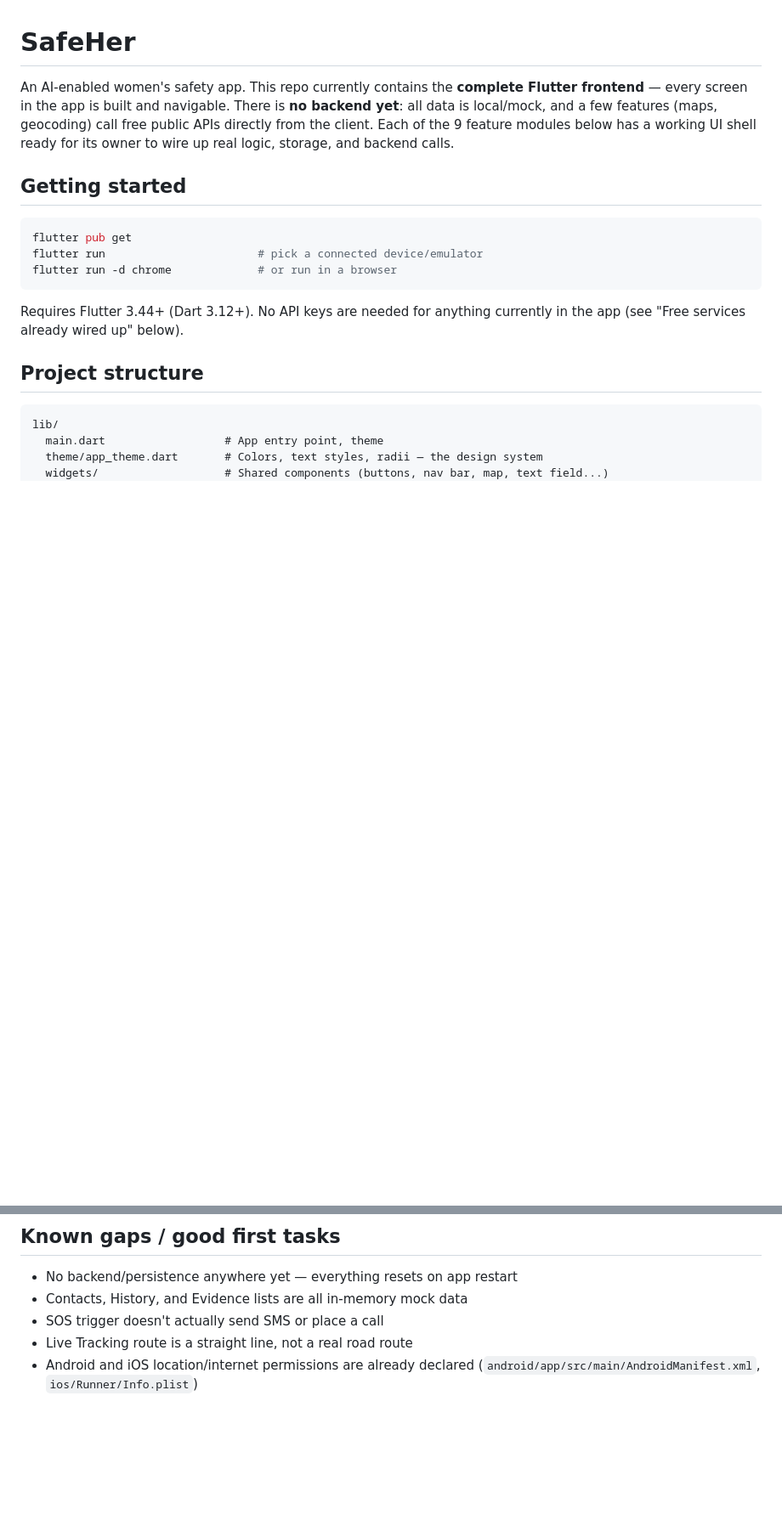
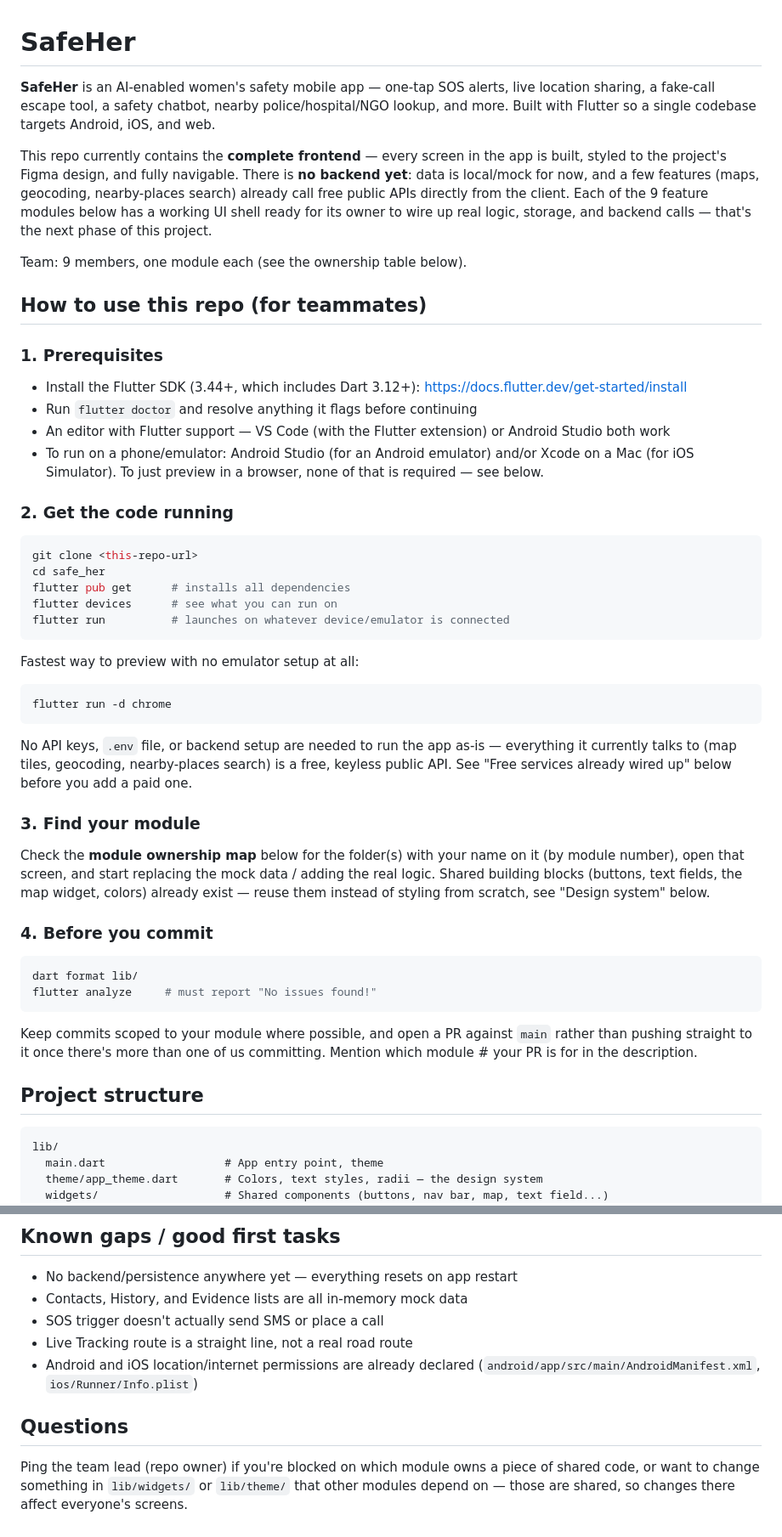
Before and after one commit to dammuvenkatasreesanth/safe_her_project, a Markdown page: README.md, 2 parts joined by grey strips. Shown at 85% size. Rendered like a GitHub page; blank space fills up the shorter version.

Commit message:
Expand README with onboarding instructions for the team
Add prerequisites, step-by-step run instructions (including a
no-emulator-needed Chrome path), a pre-commit checklist, and a
pointer to the module ownership table for whoever's picking up a
module for the first time.

````diff
--- a/README.md
+++ b/README.md
@@ -1,22 +1,68 @@
 # SafeHer
 
-An AI-enabled women's safety app. This repo currently contains the **complete
-Flutter frontend** — every screen in the app is built and navigable. There is
-**no backend yet**: all data is local/mock, and a few features (maps,
-geocoding) call free public APIs directly from the client. Each of the 9
-feature modules below has a working UI shell ready for its owner to wire up
-real logic, storage, and backend calls.
+**SafeHer** is an AI-enabled women's safety mobile app — one-tap SOS alerts,
+live location sharing, a fake-call escape tool, a safety chatbot, nearby
+police/hospital/NGO lookup, and more. Built with Flutter so a single
+codebase targets Android, iOS, and web.
 
-## Getting started
+This repo currently contains the **complete frontend** — every screen in the
+app is built, styled to the project's Figma design, and fully navigable.
+There is **no backend yet**: data is local/mock for now, and a few features
+(maps, geocoding, nearby-places search) already call free public APIs
+directly from the client. Each of the 9 feature modules below has a working
+UI shell ready for its owner to wire up real logic, storage, and backend
+calls — that's the next phase of this project.
+
+Team: 9 members, one module each (see the ownership table below).
+
+## How to use this repo (for teammates)
+
+### 1. Prerequisites
+
+- Install the Flutter SDK (3.44+, which includes Dart 3.12+): https://docs.flutter.dev/get-started/install
+- Run `flutter doctor` and resolve anything it flags before continuing
+- An editor with Flutter support — VS Code (with the Flutter extension) or Android Studio both work
+- To run on a phone/emulator: Android Studio (for an Android emulator) and/or Xcode on a Mac (for iOS Simulator). To just preview in a browser, none of that is required — see below.
+
+### 2. Get the code running
 
 ```bash
-flutter pub get
-flutter run                       # pick a connected device/emulator
-flutter run -d chrome             # or run in a browser
+git clone <this-repo-url>
+cd safe_her
+flutter pub get      # installs all dependencies
+flutter devices      # see what you can run on
+flutter run          # launches on whatever device/emulator is connected
 ```
 
-Requires Flutter 3.44+ (Dart 3.12+). No API keys are needed for anything
-currently in the app (see "Free services already wired up" below).
+Fastest way to preview with no emulator setup at all:
+
+```bash
+flutter run -d chrome
+```
+
+No API keys, `.env` file, or backend setup are needed to run the app as-is
+— everything it currently talks to (map tiles, geocoding, nearby-places
+search) is a free, keyless public API. See "Free services already wired up"
+below before you add a paid one.
+
+### 3. Find your module
+
+Check the **module ownership map** below for the folder(s) with your name
+on it (by module number), open that screen, and start replacing the mock
+data / adding the real logic. Shared building blocks (buttons, text fields,
+the map widget, colors) already exist — reuse them instead of styling from
+scratch, see "Design system" below.
+
+### 4. Before you commit
+
+```bash
+dart format lib/
+flutter analyze     # must report "No issues found!"
+```
+
+Keep commits scoped to your module where possible, and open a PR against
+`main` rather than pushing straight to it once there's more than one of us
+committing. Mention which module # your PR is for in the description.
 
 ## Project structure
 
@@ -98,3 +144,10 @@ app. Shared building blocks live in `lib/widgets/`:  `PrimaryButton`,
 - Live Tracking route is a straight line, not a real road route
 - Android and iOS location/internet permissions are already declared
   (`android/app/src/main/AndroidManifest.xml`, `ios/Runner/Info.plist`)
+
+## Questions
+
+Ping the team lead (repo owner) if you're blocked on which module owns a
+piece of shared code, or want to change something in `lib/widgets/` or
+`lib/theme/` that other modules depend on — those are shared, so changes
+there affect everyone's screens.
````
